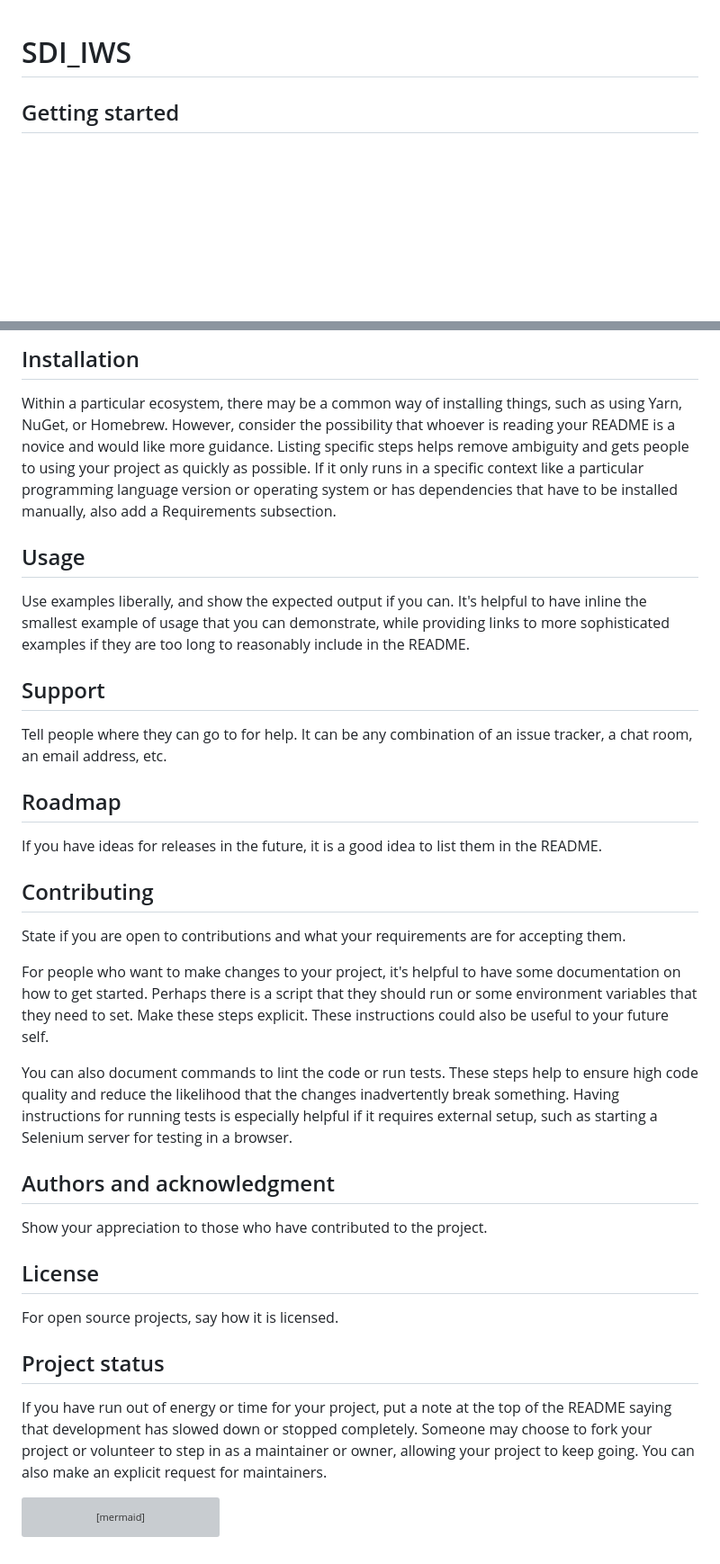
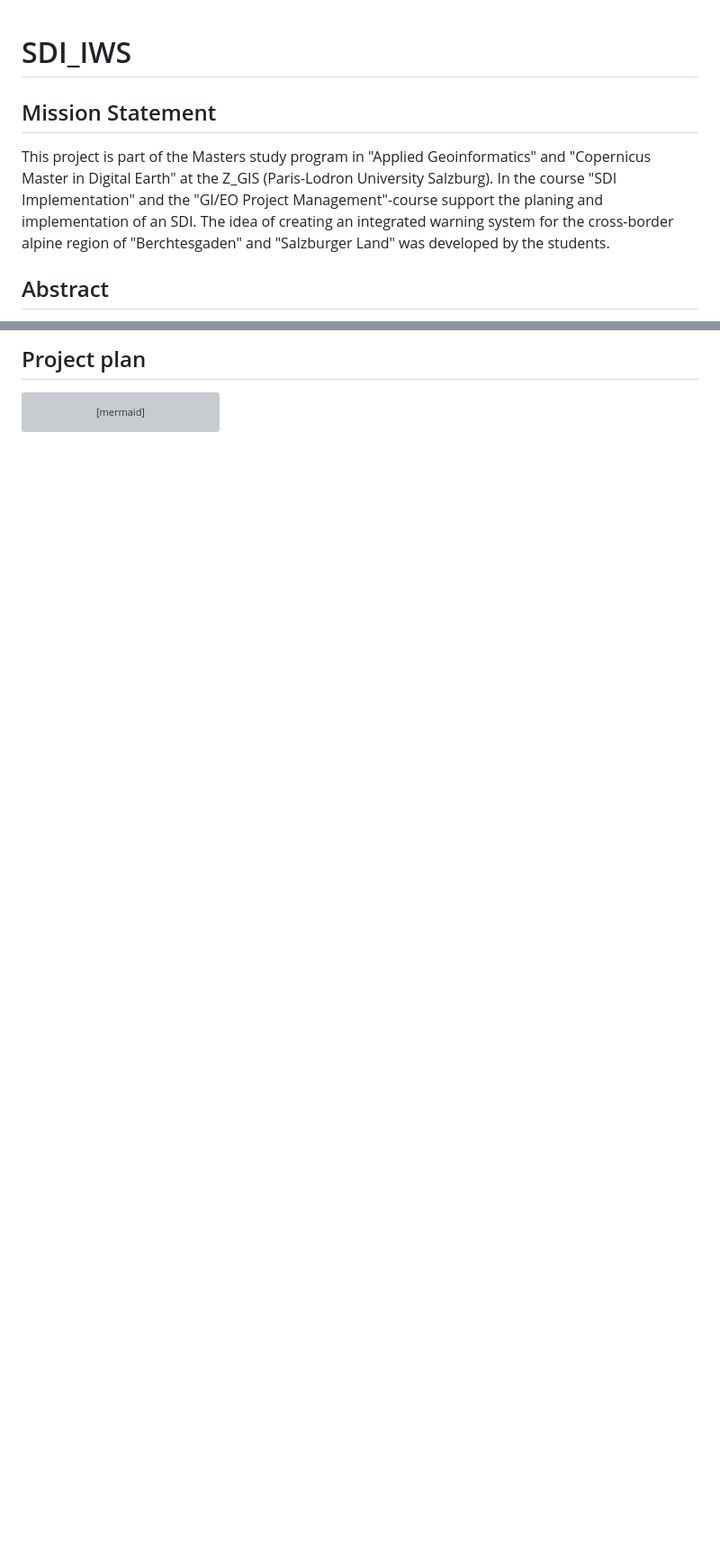
Before and after one commit to schmlou/sdi_biwa, a Markdown page: README.md, 2 parts joined by grey strips. Shown at 90% size. Drawn GitHub-style; blank space fills up the shorter version; grey boxes are pictures that could not be loaded.

Commit message:
Project overview added to README.md

````diff
--- a/README.md
+++ b/README.md
@@ -1,6 +1,8 @@
 # SDI_IWS
 
+## Mission Statement
 
+This project is part of the Masters study program in "Applied Geoinformatics" and "Copernicus Master in Digital Earth" at the Z_GIS (Paris-Lodron University Salzburg). In the course "SDI Implementation" and the "GI/EO Project Management"-course support the planing and implementation of an SDI. The idea of creating an integrated warning system for the cross-border alpine region of "Berchtesgaden" and "Salzburger Land" was developed by the students.
 
-## Getting started
+## Abstract
 
@@ -67,30 +21,4 @@ Depending on what you are making, it can be a good idea to include screenshots o
-## Installation
-Within a particular ecosystem, there may be a common way of installing things, such as using Yarn, NuGet, or Homebrew. However, consider the possibility that whoever is reading your README is a novice and would like more guidance. Listing specific steps helps remove ambiguity and gets people to using your project as quickly as possible. If it only runs in a specific context like a particular programming language version or operating system or has dependencies that have to be installed manually, also add a Requirements subsection.
-
-## Usage
-Use examples liberally, and show the expected output if you can. It's helpful to have inline the smallest example of usage that you can demonstrate, while providing links to more sophisticated examples if they are too long to reasonably include in the README.
-
-## Support
-Tell people where they can go to for help. It can be any combination of an issue tracker, a chat room, an email address, etc.
-
-## Roadmap
-If you have ideas for releases in the future, it is a good idea to list them in the README.
-
-## Contributing
-State if you are open to contributions and what your requirements are for accepting them.
-
-For people who want to make changes to your project, it's helpful to have some documentation on how to get started. Perhaps there is a script that they should run or some environment variables that they need to set. Make these steps explicit. These instructions could also be useful to your future self.
-
-You can also document commands to lint the code or run tests. These steps help to ensure high code quality and reduce the likelihood that the changes inadvertently break something. Having instructions for running tests is especially helpful if it requires external setup, such as starting a Selenium server for testing in a browser.
-
-## Authors and acknowledgment
-Show your appreciation to those who have contributed to the project.
-
-## License
-For open source projects, say how it is licensed.
-
-## Project status
-If you have run out of energy or time for your project, put a note at the top of the README saying that development has slowed down or stopped completely. Someone may choose to fork your project or volunteer to step in as a maintainer or owner, allowing your project to keep going. You can also make an explicit request for maintainers.
+## Project plan
 
 ```mermaid
 gantt
````
Also changed, not shown: other parts of README.md (+7 -55 lines).
